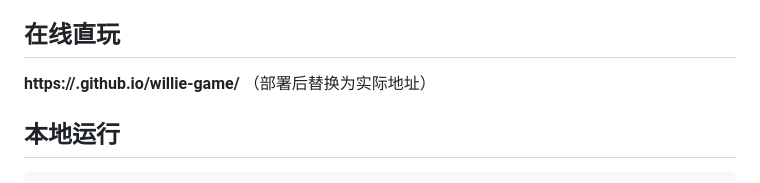
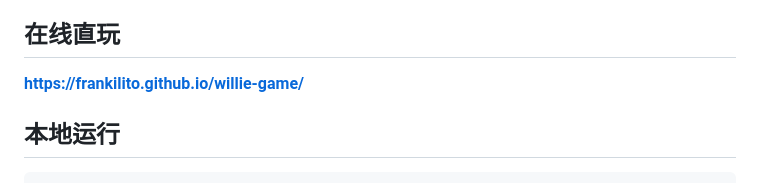
Before and after one commit to frankilito/willie-game, a Markdown page: README.md, the part around the change. Rendered like a GitHub page.

Commit message:
README: 填入在线地址

```diff
--- a/README.md
+++ b/README.md
@@ -8,7 +8,7 @@
 
 ## 在线直玩
 
-**https://<owner>.github.io/willie-game/** （部署后替换为实际地址）
+**https://frankilito.github.io/willie-game/**
 
 ## 本地运行
 
```
